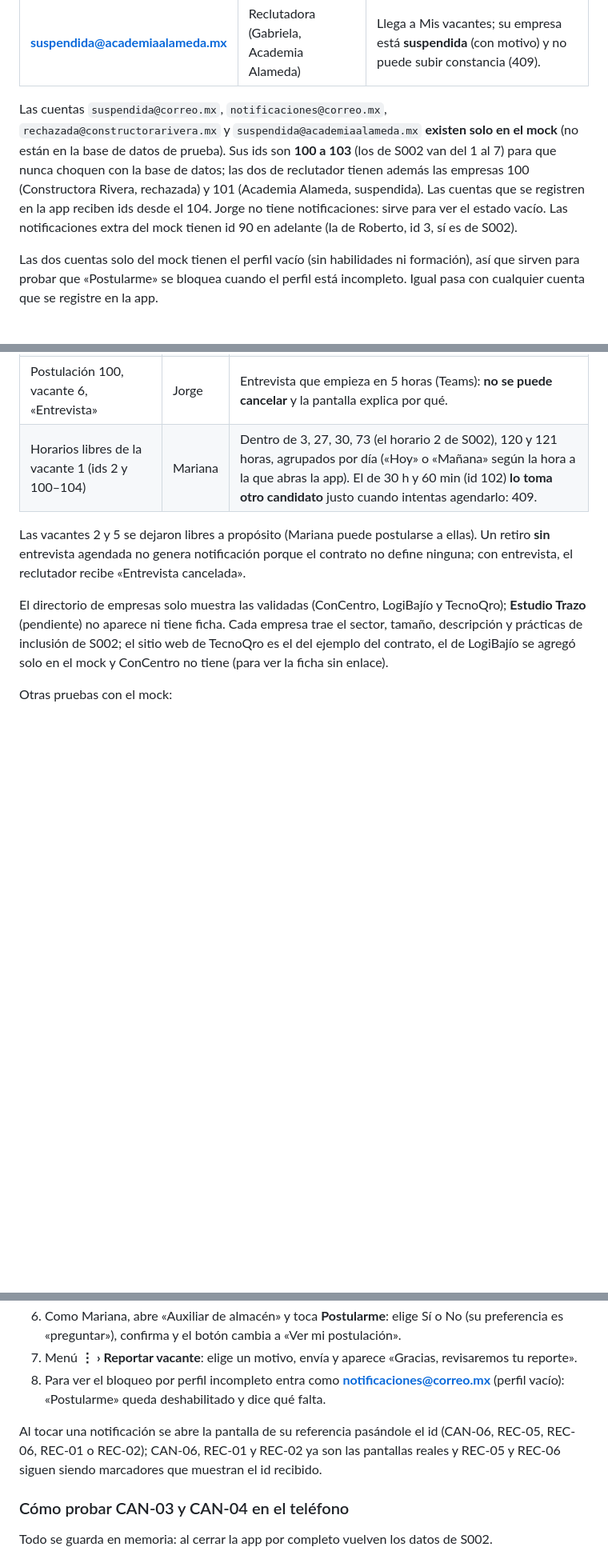
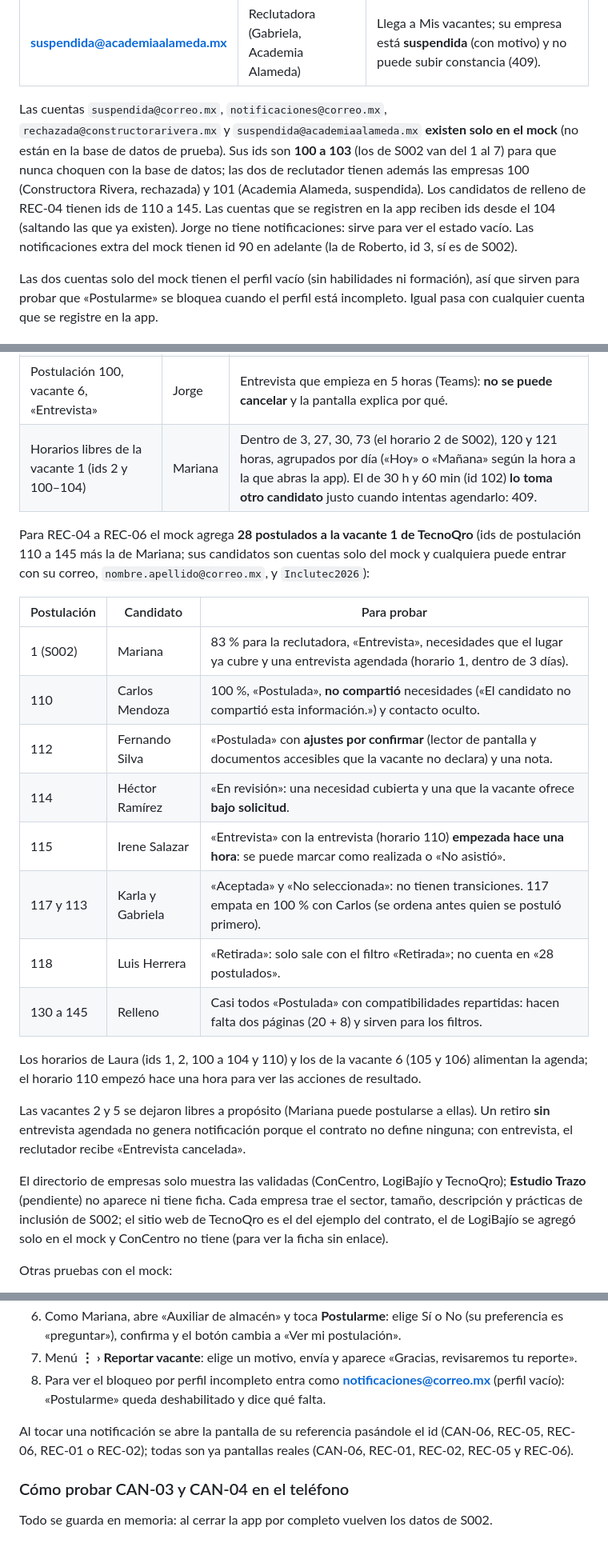
Before and after one commit to Darko1901/inclutec, a Markdown page: mobile/README.md, 3 parts joined by grey strips. Shown at 80% size. GitHub-like rendering; blank space fills up the shorter version.

```diff
--- a/mobile/README.md
+++ b/mobile/README.md
@@ -63,7 +63,7 @@ Son las de `db/semillas/S002__datos_prueba.sql`. La contraseña de todas es **In
 | **rechazada@constructorarivera.mx** | Reclutador (Ernesto, Constructora Rivera) | Llega a Mis vacantes; su empresa está **rechazada** (con motivo): sirve para ver el banner rojo y subir la constancia (pasa a «pendiente»). |
 | **suspendida@academiaalameda.mx**   | Reclutadora (Gabriela, Academia Alameda)  | Llega a Mis vacantes; su empresa está **suspendida** (con motivo) y no puede subir constancia (409).                                        |
 
-Las cuentas `suspendida@correo.mx`, `notificaciones@correo.mx`, `rechazada@constructorarivera.mx` y `suspendida@academiaalameda.mx` **existen solo en el mock** (no están en la base de datos de prueba). Sus ids son **100 a 103** (los de S002 van del 1 al 7) para que nunca choquen con la base de datos; las dos de reclutador tienen además las empresas 100 (Constructora Rivera, rechazada) y 101 (Academia Alameda, suspendida). Las cuentas que se registren en la app reciben ids desde el 104. Jorge no tiene notificaciones: sirve para ver el estado vacío. Las notificaciones extra del mock tienen id 90 en adelante (la de Roberto, id 3, sí es de S002).
+Las cuentas `suspendida@correo.mx`, `notificaciones@correo.mx`, `rechazada@constructorarivera.mx` y `suspendida@academiaalameda.mx` **existen solo en el mock** (no están en la base de datos de prueba). Sus ids son **100 a 103** (los de S002 van del 1 al 7) para que nunca choquen con la base de datos; las dos de reclutador tienen además las empresas 100 (Constructora Rivera, rechazada) y 101 (Academia Alameda, suspendida). Los candidatos de relleno de REC-04 tienen ids de 110 a 145. Las cuentas que se registren en la app reciben ids desde el 104 (saltando las que ya existen). Jorge no tiene notificaciones: sirve para ver el estado vacío. Las notificaciones extra del mock tienen id 90 en adelante (la de Roberto, id 3, sí es de S002).
 
 Las dos cuentas solo del mock tienen el perfil vacío (sin habilidades ni formación), así que sirven para probar que «Postularme» se bloquea cuando el perfil está incompleto. Igual pasa con cualquier cuenta que se registre en la app.
 
@@ -93,6 +93,21 @@ Además de los de S002, el mock agrega (ids desde 100) lo necesario para probar
 | Postulación 103, vacante 4, «Retirada»            | Mariana | Estado «Retirada» y sin botón de retirar.                                                                                                                                                                                                |
 | Postulación 100, vacante 6, «Entrevista»          | Jorge   | Entrevista que empieza en 5 horas (Teams): **no se puede cancelar** y la pantalla explica por qué.                                                                                                                                       |
 | Horarios libres de la vacante 1 (ids 2 y 100–104) | Mariana | Dentro de 3, 27, 30, 73 (el horario 2 de S002), 120 y 121 horas, agrupados por día («Hoy» o «Mañana» según la hora a la que abras la app). El de 30 h y 60 min (id 102) **lo toma otro candidato** justo cuando intentas agendarlo: 409. |
+
+Para REC-04 a REC-06 el mock agrega **28 postulados a la vacante 1 de TecnoQro** (ids de postulación 110 a 145 más la de Mariana; sus candidatos son cuentas solo del mock y cualquiera puede entrar con su correo, `nombre.apellido@correo.mx`, y `Inclutec2026`):
+
+| Postulación | Candidato        | Para probar                                                                                                                        |
+| ----------- | ---------------- | ---------------------------------------------------------------------------------------------------------------------------------- |
+| 1 (S002)    | Mariana          | 83 % para la reclutadora, «Entrevista», necesidades que el lugar ya cubre y una entrevista agendada (horario 1, dentro de 3 días). |
+| 110         | Carlos Mendoza   | 100 %, «Postulada», **no compartió** necesidades («El candidato no compartió esta información.») y contacto oculto.                |
+| 112         | Fernando Silva   | «Postulada» con **ajustes por confirmar** (lector de pantalla y documentos accesibles que la vacante no declara) y una nota.       |
+| 114         | Héctor Ramírez   | «En revisión»: una necesidad cubierta y una que la vacante ofrece **bajo solicitud**.                                              |
+| 115         | Irene Salazar    | «Entrevista» con la entrevista (horario 110) **empezada hace una hora**: se puede marcar como realizada o «No asistió».            |
+| 117 y 113   | Karla y Gabriela | «Aceptada» y «No seleccionada»: no tienen transiciones. 117 empata en 100 % con Carlos (se ordena antes quien se postuló primero). |
+| 118         | Luis Herrera     | «Retirada»: solo sale con el filtro «Retirada»; no cuenta en «28 postulados».                                                      |
+| 130 a 145   | Relleno          | Casi todos «Postulada» con compatibilidades repartidas: hacen falta dos páginas (20 + 8) y sirven para los filtros.                |
+
+Los horarios de Laura (ids 1, 2, 100 a 104 y 110) y los de la vacante 6 (105 y 106) alimentan la agenda; el horario 110 empezó hace una hora para ver las acciones de resultado.
 
 Las vacantes 2 y 5 se dejaron libres a propósito (Mariana puede postularse a ellas). Un retiro **sin** entrevista agendada no genera notificación porque el contrato no define ninguna; con entrevista, el reclutador recibe «Entrevista cancelada».
 
@@ -221,7 +238,7 @@ Las pruebas viven junto al código, en carpetas `__tests__/`.
 7. Menú **⋮ › Reportar vacante**: elige un motivo, envía y aparece «Gracias, revisaremos tu reporte».
 8. Para ver el bloqueo por perfil incompleto entra como **notificaciones@correo.mx** (perfil vacío): «Postularme» queda deshabilitado y dice qué falta.
 
-Al tocar una notificación se abre la pantalla de su referencia pasándole el id (CAN-06, REC-05, REC-06, REC-01 o REC-02); CAN-06, REC-01 y REC-02 ya son las pantallas reales y REC-05 y REC-06 siguen siendo marcadores que muestran el id recibido.
+Al tocar una notificación se abre la pantalla de su referencia pasándole el id (CAN-06, REC-05, REC-06, REC-01 o REC-02); todas son ya pantallas reales (CAN-06, REC-01, REC-02, REC-05 y REC-06).
 
 ### Cómo probar CAN-03 y CAN-04 en el teléfono
 
```
Also changed, not shown: other parts of mobile/README.md (+37 -21 lines).
